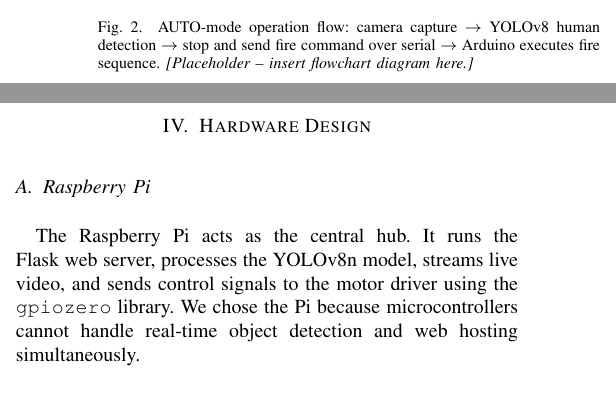
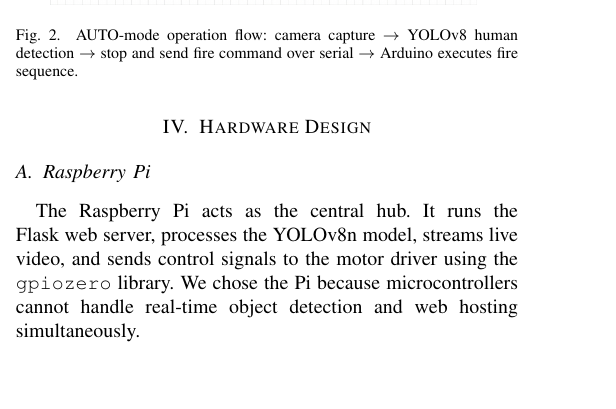
Before and after one commit to takitahmid20/micro-project-report, a LaTeX paper (main.tex): two parts of the columns of page 2 of 5 before the commit and part of one column of page 2 of 5 after it, the two joined at a grey line, cut so that both start at the same text, the shorter picture padded with empty space. Compiled offline with pdfLaTeX; a missing font is replaced by an installed copy or a similar font; a LaTeX package or settings file that is missing is left out.

Commit message:
docs: add light-themed flowchart diagram and remove placeholder

```diff
--- a/main.tex
+++ b/main.tex
@@ -99,7 +99,7 @@ In AUTO mode, the system follows this simple logic (shown in Fig.~\ref{fig:flowc
 \begin{figure}[H]
 \centering
 \includegraphics[width=0.85\linewidth]{fig_flowchart.png}
-\caption{AUTO-mode operation flow: camera capture $\rightarrow$ YOLOv8 human detection $\rightarrow$ stop and send fire command over serial $\rightarrow$ Arduino executes fire sequence. \textit{[Placeholder -- insert flowchart diagram here.]}}
+\caption{AUTO-mode operation flow: camera capture $\rightarrow$ YOLOv8 human detection $\rightarrow$ stop and send fire command over serial $\rightarrow$ Arduino executes fire sequence.}
 \label{fig:flowchart}
 \end{figure}
 
```
Also changed, not shown: fig_flowchart.png.
